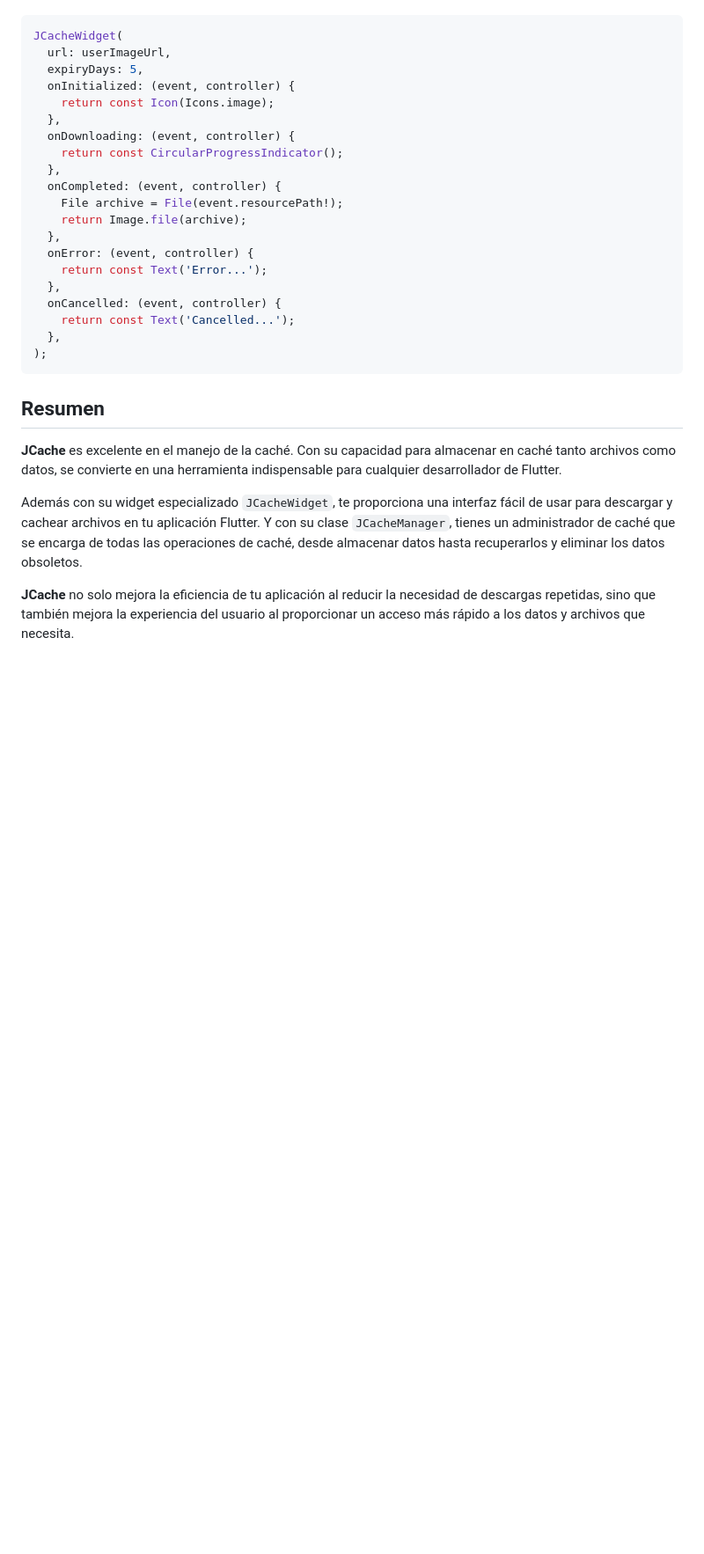
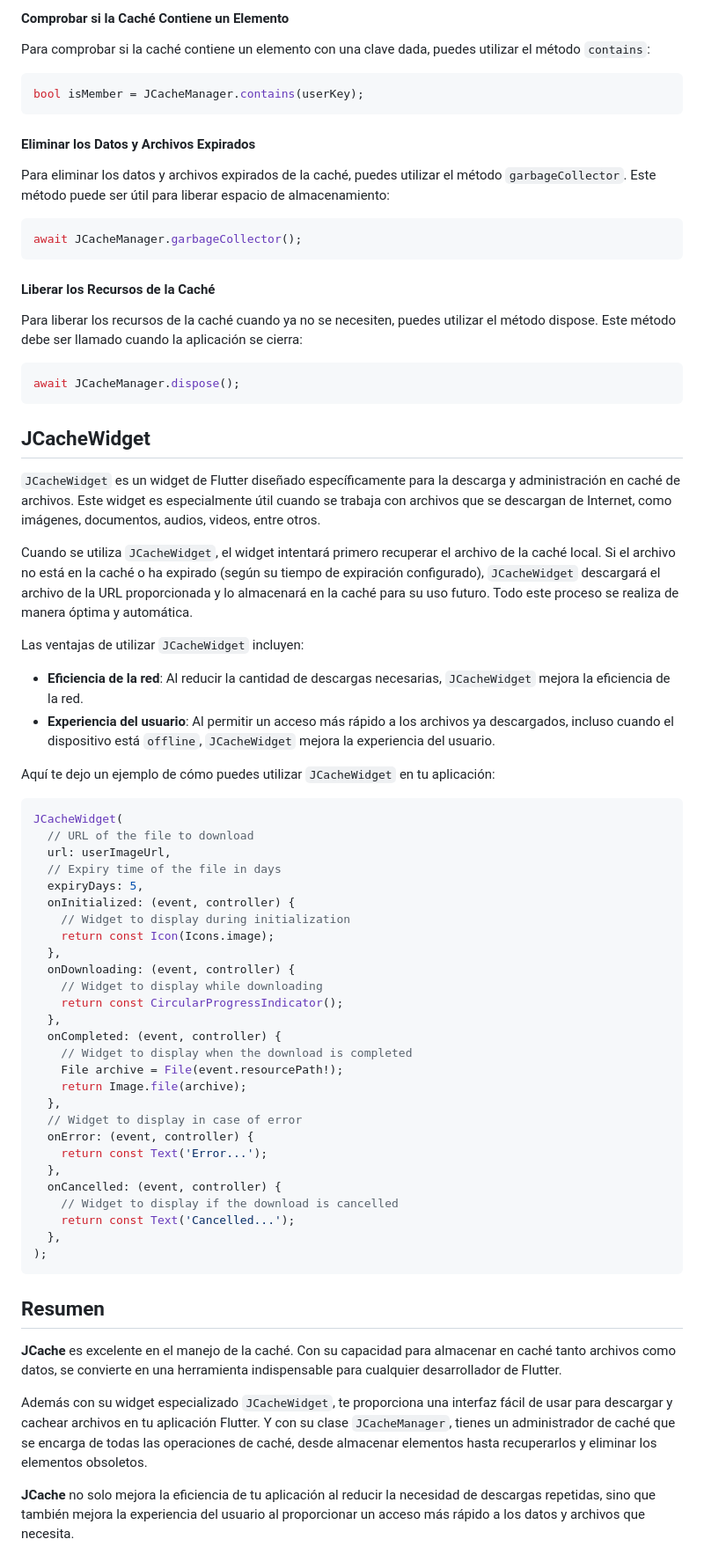
Before and after one commit to javierfernandezvaca/JCACHE, a Markdown page: README.md, the part around one of its changes. Shown at 88% size. Drawn GitHub-style; blank space fills up the shorter version.

````diff
--- a/README.md
+++ b/README.md
@@ -127,22 +171,65 @@ Para `JCacheWidget`, puedes hacer lo siguiente:
+#### Comprobar si la Caché Contiene un Elemento
+
+Para comprobar si la caché contiene un elemento con una clave dada, puedes utilizar el método `contains`:
+
+```dart
+bool isMember = JCacheManager.contains(userKey);
+```
+
+#### Eliminar los Datos y Archivos Expirados
+
+Para eliminar los datos y archivos expirados de la caché, puedes utilizar el método `garbageCollector`. Este método puede ser útil para liberar espacio de almacenamiento:
+
+```dart
+await JCacheManager.garbageCollector();
+```
+
+#### Liberar los Recursos de la Caché
+
+Para liberar los recursos de la caché cuando ya no se necesiten, puedes utilizar el método dispose. Este método debe ser llamado cuando la aplicación se cierra:
+
+```dart
+await JCacheManager.dispose();
+```
+
+## JCacheWidget
+
+`JCacheWidget` es un widget de Flutter diseñado específicamente para la descarga y administración en caché de archivos. Este widget es especialmente útil cuando se trabaja con archivos que se descargan de Internet, como imágenes, documentos, audios, videos, entre otros.
+
+Cuando se utiliza `JCacheWidget`, el widget intentará primero recuperar el archivo de la caché local. Si el archivo no está en la caché o ha expirado (según su tiempo de expiración configurado), `JCacheWidget` descargará el archivo de la URL proporcionada y lo almacenará en la caché para su uso futuro. Todo este proceso se realiza de manera óptima y automática.
+
+Las ventajas de utilizar `JCacheWidget` incluyen:
+
+- **Eficiencia de la red**: Al reducir la cantidad de descargas necesarias, `JCacheWidget` mejora la eficiencia de la red.
+- **Experiencia del usuario**: Al permitir un acceso más rápido a los archivos ya descargados, incluso cuando el dispositivo está `offline`, `JCacheWidget` mejora la experiencia del usuario.
+
+Aquí te dejo un ejemplo de cómo puedes utilizar `JCacheWidget` en tu aplicación:
 
 ```dart
 JCacheWidget(
+  // URL of the file to download
   url: userImageUrl,
+  // Expiry time of the file in days
   expiryDays: 5,
   onInitialized: (event, controller) {
+    // Widget to display during initialization
     return const Icon(Icons.image);
   },
   onDownloading: (event, controller) {
+    // Widget to display while downloading
     return const CircularProgressIndicator();
   },
   onCompleted: (event, controller) {
+    // Widget to display when the download is completed
     File archive = File(event.resourcePath!);
     return Image.file(archive);
   },
+  // Widget to display in case of error
   onError: (event, controller) {
     return const Text('Error...');
   },
   onCancelled: (event, controller) {
+    // Widget to display if the download is cancelled
     return const Text('Cancelled...');
   },
 );
@@ -152,7 +239,7 @@ JCacheWidget(
 
 **JCache** es excelente en el manejo de la caché. Con su capacidad para almacenar en caché tanto archivos como datos, se convierte en una herramienta indispensable para cualquier desarrollador de Flutter.
 
-Además con su widget especializado `JCacheWidget`, te proporciona una interfaz fácil de usar para descargar y cachear archivos en tu aplicación Flutter. Y con su clase `JCacheManager`, tienes un administrador de caché que se encarga de todas las operaciones de caché, desde almacenar datos hasta recuperarlos y eliminar los datos obsoletos.
+Además con su widget especializado `JCacheWidget`, te proporciona una interfaz fácil de usar para descargar y cachear archivos en tu aplicación Flutter. Y con su clase `JCacheManager`, tienes un administrador de caché que se encarga de todas las operaciones de caché, desde almacenar elementos hasta recuperarlos y eliminar los elementos obsoletos.
 
 **JCache** no solo mejora la eficiencia de tu aplicación al reducir la necesidad de descargas repetidas, sino que también mejora la experiencia del usuario al proporcionar un acceso más rápido a los datos y archivos que necesita.
 
````
Also changed, not shown: other parts of README.md (+92 -48 lines).
